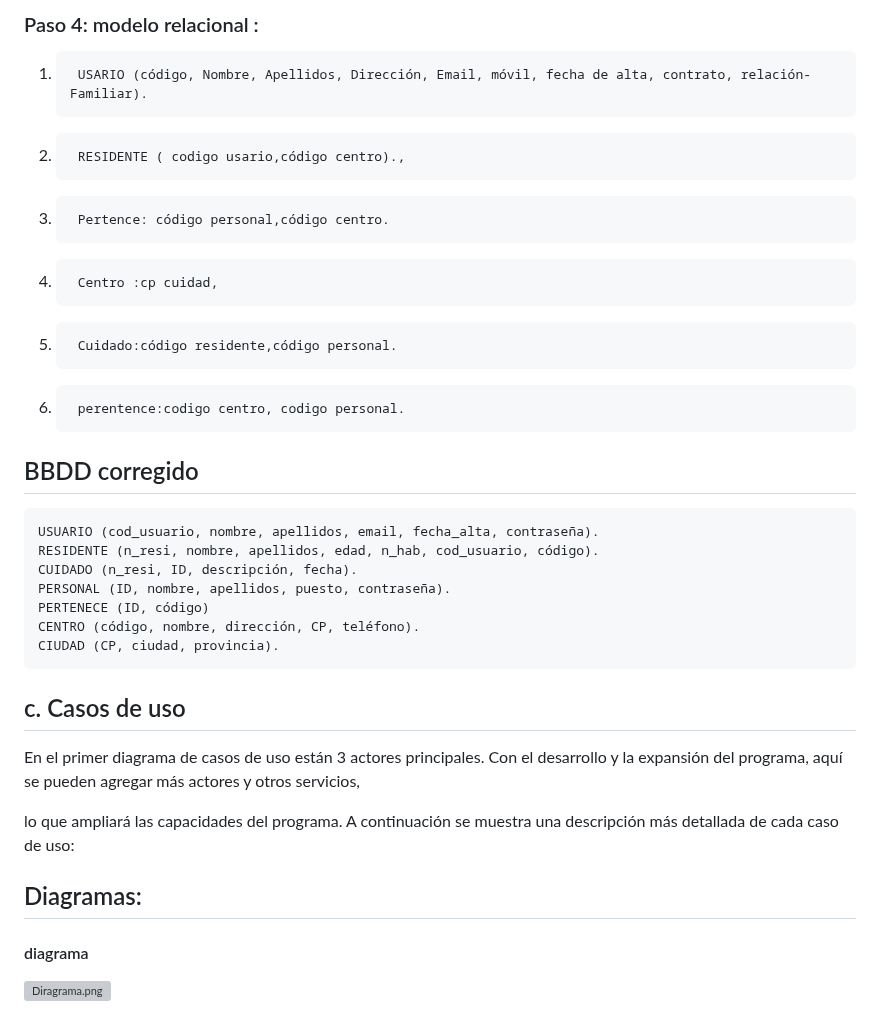
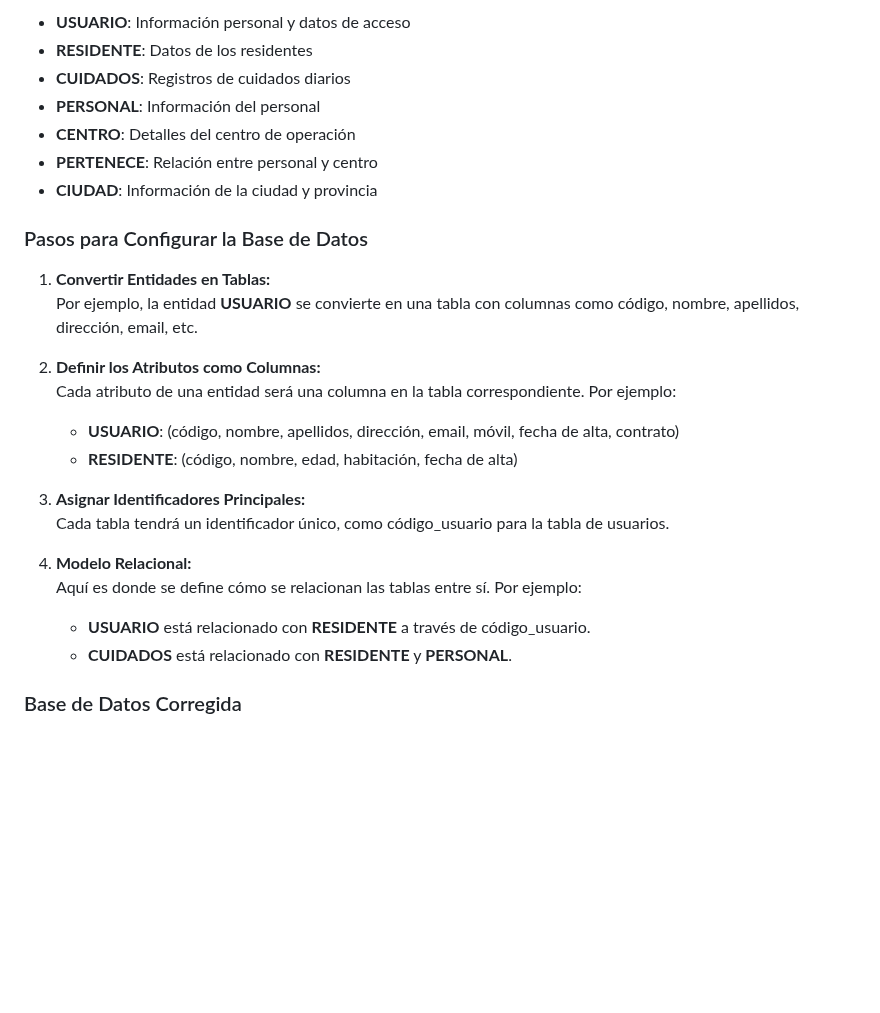
Before and after one commit to Al-issawi/Java-SpringBoot-projectFamiliaPlus--main, a Markdown page: README.md, the part around one of its changes. Drawn GitHub-style; blank space fills up the shorter version; grey boxes are pictures that could not be loaded.

```diff
--- a/README.md
+++ b/README.md
@@ -43,31 +21,29 @@ Este proyecto ya no está disponible en el servidor. A continuación, así como
 
-### Paso 4:  modelo relacional :
-1.      USARIO (código, Nombre, Apellidos, Dirección, Email, móvil, fecha de alta, contrato, relación-Familiar).
-2.      RESIDENTE ( codigo usario,código centro).,
-3.      Pertence: código personal,código centro.
-4.      Centro :cp cuidad,
-5.      Cuidado:código residente,código personal.
-6.      perentence:codigo centro, codigo personal.
+- **USUARIO**: Información personal y datos de acceso
+- **RESIDENTE**: Datos de los residentes
+- **CUIDADOS**: Registros de cuidados diarios
+- **PERSONAL**: Información del personal
+- **CENTRO**: Detalles del centro de operación
+- **PERTENECE**: Relación entre personal y centro
+- **CIUDAD**: Información de la ciudad y provincia
 
-## BBDD corregido
+### Pasos para Configurar la Base de Datos
 
-    USUARIO (cod_usuario, nombre, apellidos, email, fecha_alta, contraseña).
-    RESIDENTE (n_resi, nombre, apellidos, edad, n_hab, cod_usuario, código).
-    CUIDADO (n_resi, ID, descripción, fecha).
-    PERSONAL (ID, nombre, apellidos, puesto, contraseña).
-    PERTENECE (ID, código)
-    CENTRO (código, nombre, dirección, CP, teléfono).
-    CIUDAD (CP, ciudad, provincia).
+1. **Convertir Entidades en Tablas:**
+   Por ejemplo, la entidad **USUARIO** se convierte en una tabla con columnas como código, nombre, apellidos, dirección, email, etc.
 
-## c. Casos de uso
+2. **Definir los Atributos como Columnas:**
+   Cada atributo de una entidad será una columna en la tabla correspondiente. Por ejemplo:
+   - **USUARIO**: (código, nombre, apellidos, dirección, email, móvil, fecha de alta, contrato)
+   - **RESIDENTE**: (código, nombre, edad, habitación, fecha de alta)
 
-En el primer diagrama de casos de uso están 3 actores principales.
-Con el desarrollo y la expansión del programa, aquí se pueden agregar más actores y otros servicios,
+3. **Asignar Identificadores Principales:**
+   Cada tabla tendrá un identificador único, como código_usuario para la tabla de usuarios.
 
-lo que ampliará las capacidades del programa.
-A continuación se muestra una descripción más detallada de cada caso de uso:
+4. **Modelo Relacional:**
+   Aquí es donde se define cómo se relacionan las tablas entre sí. Por ejemplo:
+   - **USUARIO** está relacionado con **RESIDENTE** a través de código_usuario.
+   - **CUIDADOS** está relacionado con **RESIDENTE** y **PERSONAL**.
 
-## Diagramas:
-#### diagrama
-![Diragrama.png](./diagrama.png)
+### Base de Datos Corregida
 
```
Also changed, not shown: other parts of README.md (+45 -54 lines).
